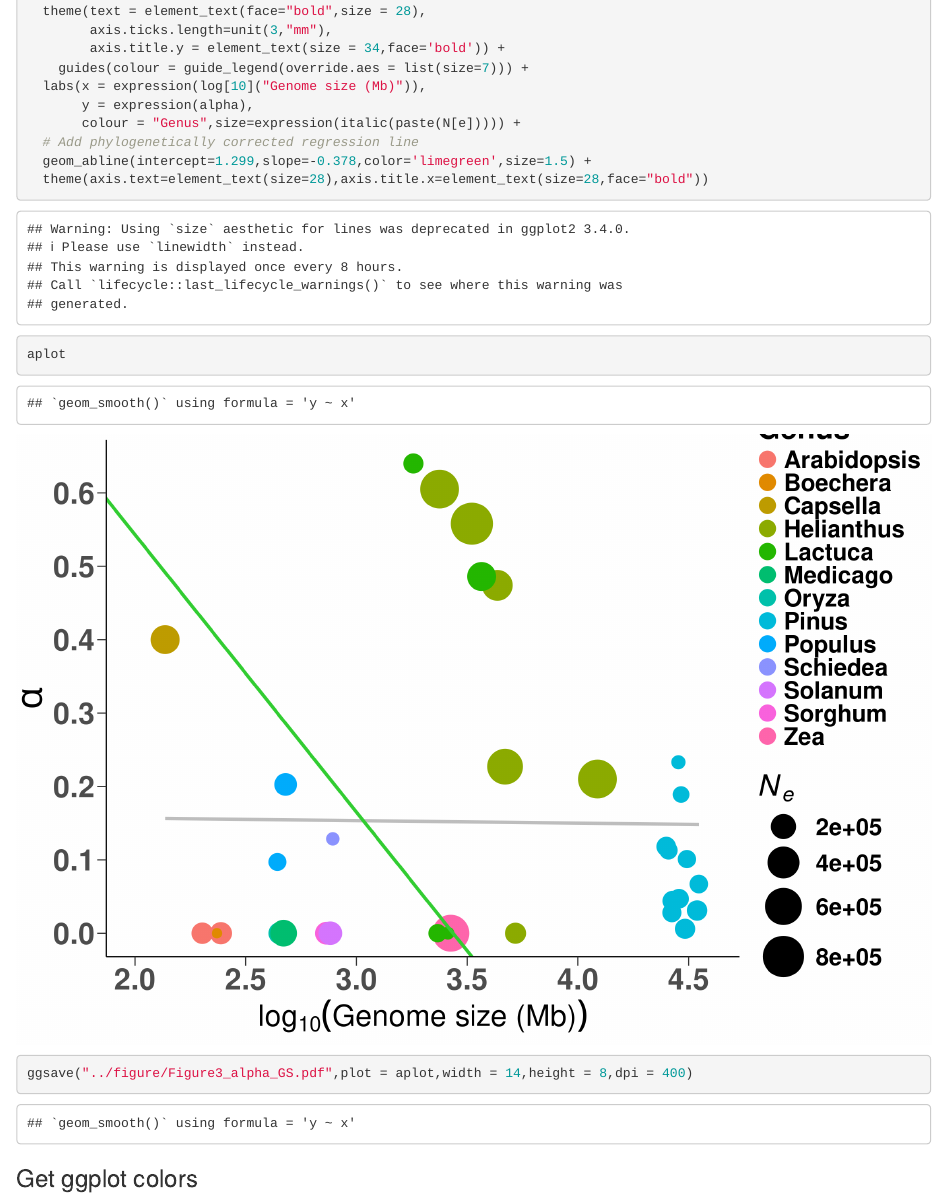
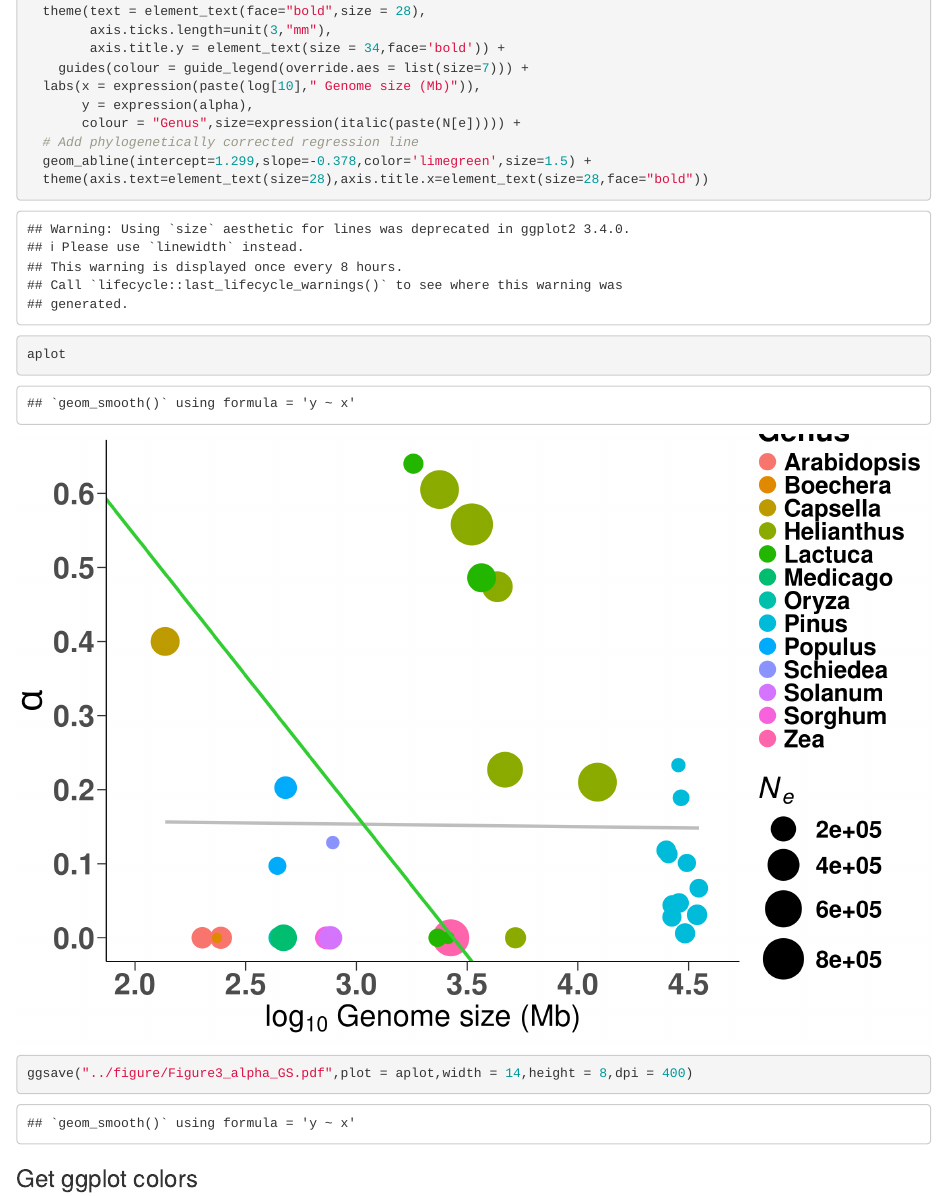
Before and after one commit to RILAB/AJB_MutationalTargetSize_GenomeSize, an R Markdown document (code/Figure3_alpha.Rmd): the page in a window 1100 px wide, from 730 px down. Rendered offline with R 4.5, knitr and Pandoc, with nearby package versions; some code elsewhere in the file could not run offline.

Commit message:
script for fig 3 changed

```diff
--- a/code/Figure3_alpha.Rmd
+++ b/code/Figure3_alpha.Rmd
@@ -45,7 +45,7 @@ aplot <- ggplot(alpha_raw, aes(x=log(genome_1C_mb,10),
         axis.ticks.length=unit(3,"mm"),
         axis.title.y = element_text(size = 34,face='bold')) +
     guides(colour = guide_legend(override.aes = list(size=7))) +
-  labs(x = expression(log[10]("Genome size (Mb)")),
+  labs(x = expression(paste(log[10]," Genome size (Mb)")),
        y = expression(alpha),
        colour = "Genus",size=expression(italic(paste(N[e])))) +
   # Add phylogenetically corrected regression line
```
Also changed, not shown: code/Figure3_alpha.nb.html.
